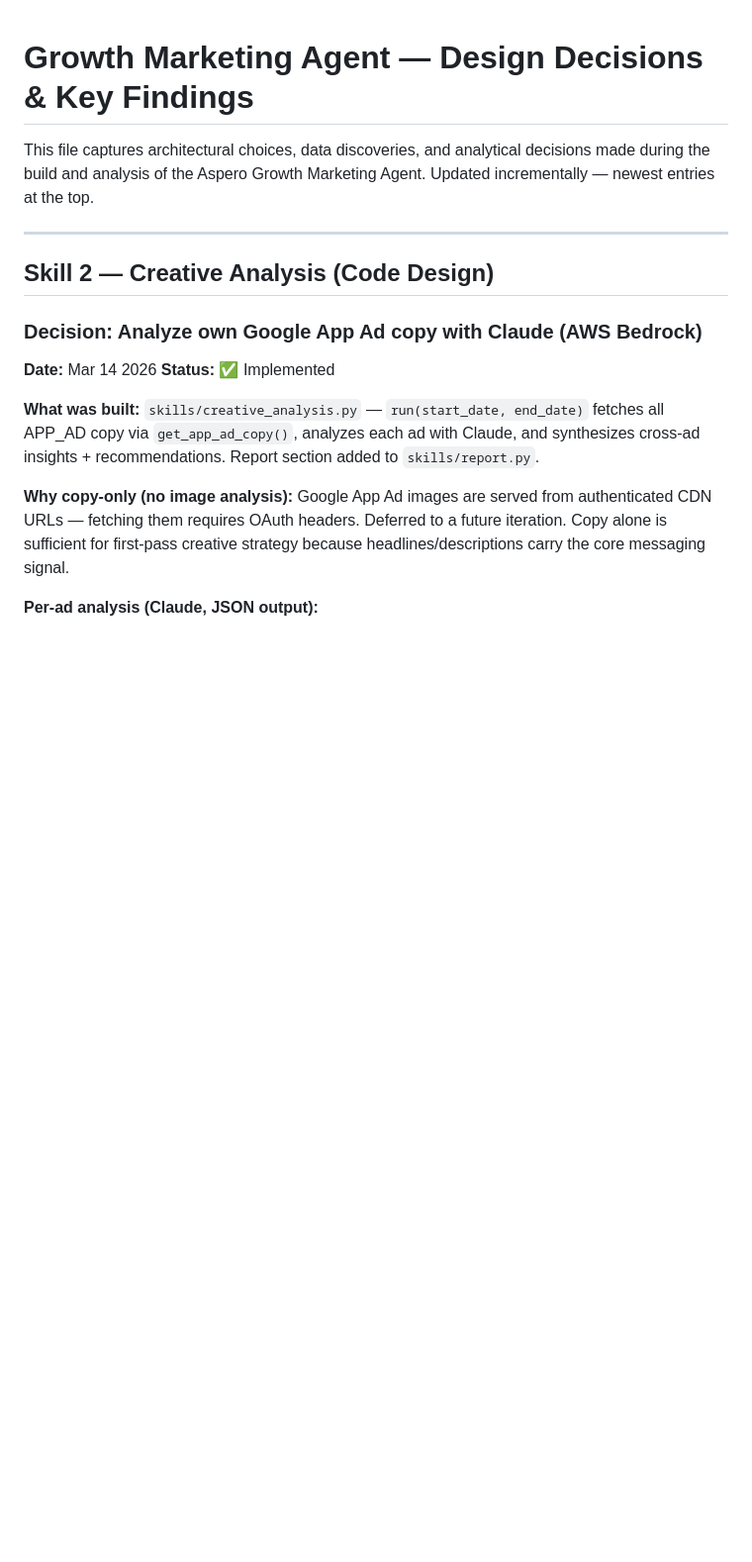
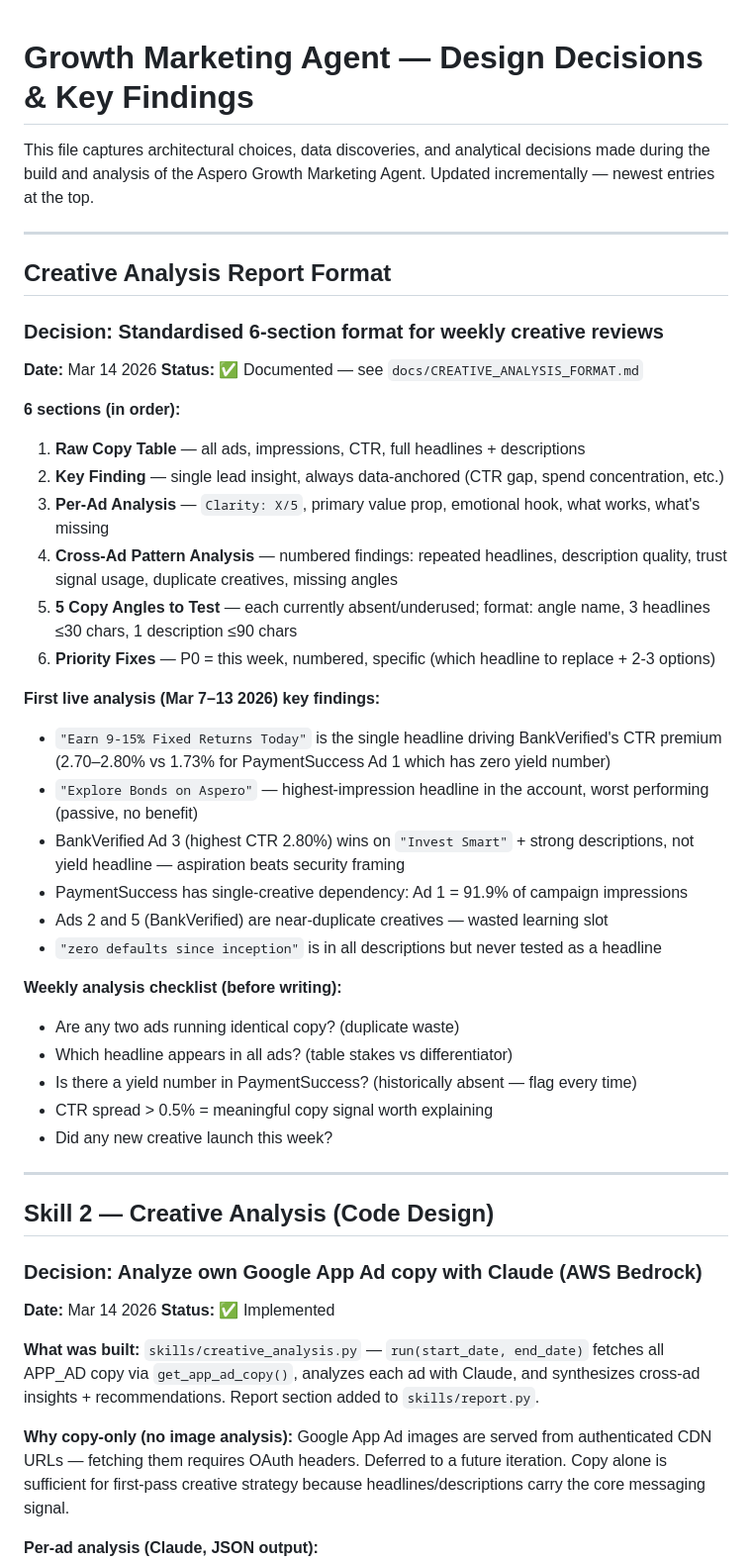
Before and after one commit to yubisecurities/yubi-b2c-product-spec, a Markdown page: ampl-growth-marketing-agent/docs/DESIGN_DECISIONS.md, the part around the change. Shown at 99% size. Rendered like a GitHub page; blank space fills up the shorter version.

Commit message:
docs: add creative analysis report format + first live analysis findings (Mar 14 2026)

```diff
--- a/ampl-growth-marketing-agent/docs/DESIGN_DECISIONS.md
+++ b/ampl-growth-marketing-agent/docs/DESIGN_DECISIONS.md
@@ -3,6 +3,37 @@
 This file captures architectural choices, data discoveries, and analytical decisions
 made during the build and analysis of the Aspero Growth Marketing Agent.
 Updated incrementally — newest entries at the top.
+
+---
+
+## Creative Analysis Report Format
+
+### Decision: Standardised 6-section format for weekly creative reviews
+**Date:** Mar 14 2026
+**Status:** ✅ Documented — see `docs/CREATIVE_ANALYSIS_FORMAT.md`
+
+**6 sections (in order):**
+1. **Raw Copy Table** — all ads, impressions, CTR, full headlines + descriptions
+2. **Key Finding** — single lead insight, always data-anchored (CTR gap, spend concentration, etc.)
+3. **Per-Ad Analysis** — `Clarity: X/5`, primary value prop, emotional hook, what works, what's missing
+4. **Cross-Ad Pattern Analysis** — numbered findings: repeated headlines, description quality, trust signal usage, duplicate creatives, missing angles
+5. **5 Copy Angles to Test** — each currently absent/underused; format: angle name, 3 headlines ≤30 chars, 1 description ≤90 chars
+6. **Priority Fixes** — P0 = this week, numbered, specific (which headline to replace + 2-3 options)
+
+**First live analysis (Mar 7–13 2026) key findings:**
+- `"Earn 9-15% Fixed Returns Today"` is the single headline driving BankVerified's CTR premium (2.70–2.80% vs 1.73% for PaymentSuccess Ad 1 which has zero yield number)
+- `"Explore Bonds on Aspero"` — highest-impression headline in the account, worst performing (passive, no benefit)
+- BankVerified Ad 3 (highest CTR 2.80%) wins on `"Invest Smart"` + strong descriptions, not yield headline — aspiration beats security framing
+- PaymentSuccess has single-creative dependency: Ad 1 = 91.9% of campaign impressions
+- Ads 2 and 5 (BankVerified) are near-duplicate creatives — wasted learning slot
+- `"zero defaults since inception"` is in all descriptions but never tested as a headline
+
+**Weekly analysis checklist (before writing):**
+- Are any two ads running identical copy? (duplicate waste)
+- Which headline appears in all ads? (table stakes vs differentiator)
+- Is there a yield number in PaymentSuccess? (historically absent — flag every time)
+- CTR spread > 0.5% = meaningful copy signal worth explaining
+- Did any new creative launch this week?
 
 ---
 
```
Also changed, not shown: ampl-growth-marketing-agent/docs/CREATIVE_ANALYSIS_FORMAT.md (added, +182 -0 lines).
